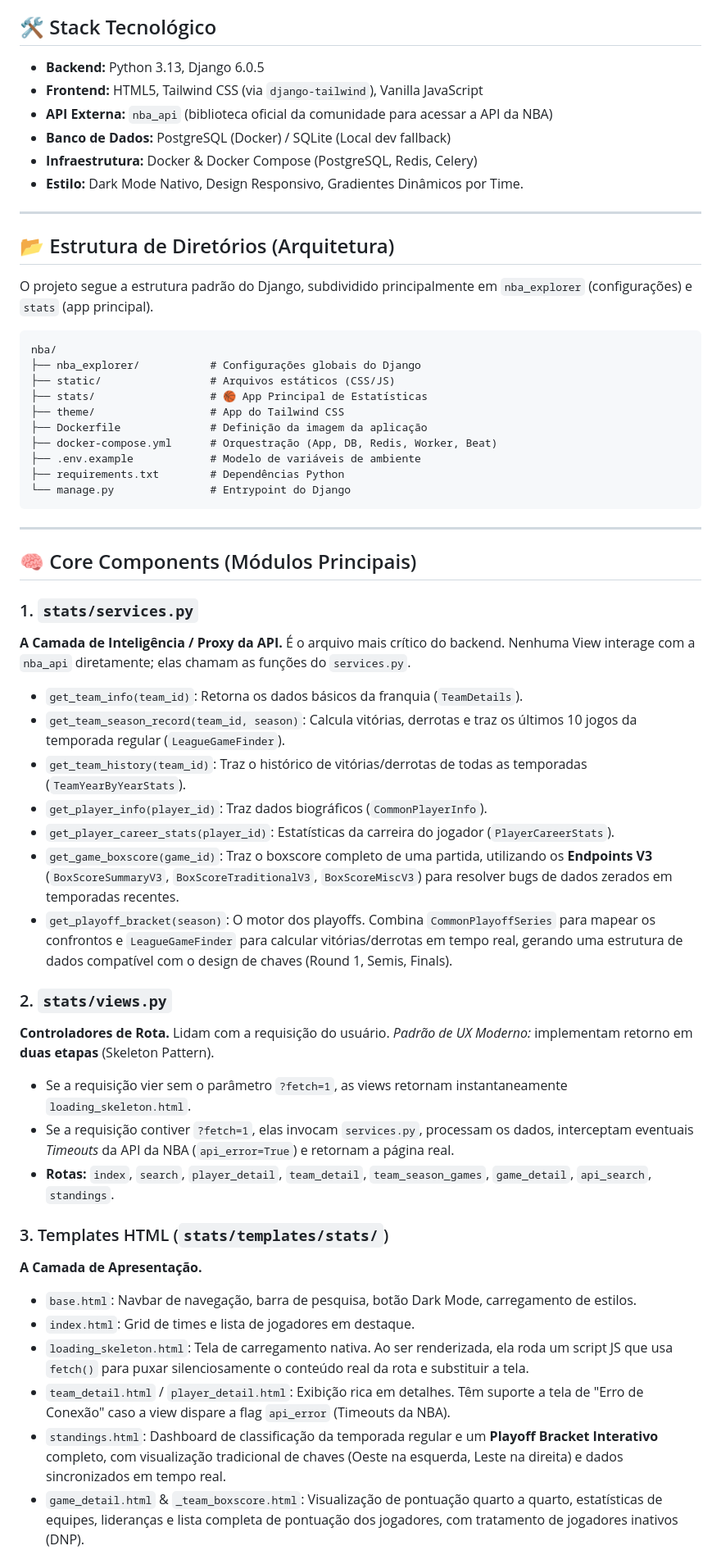
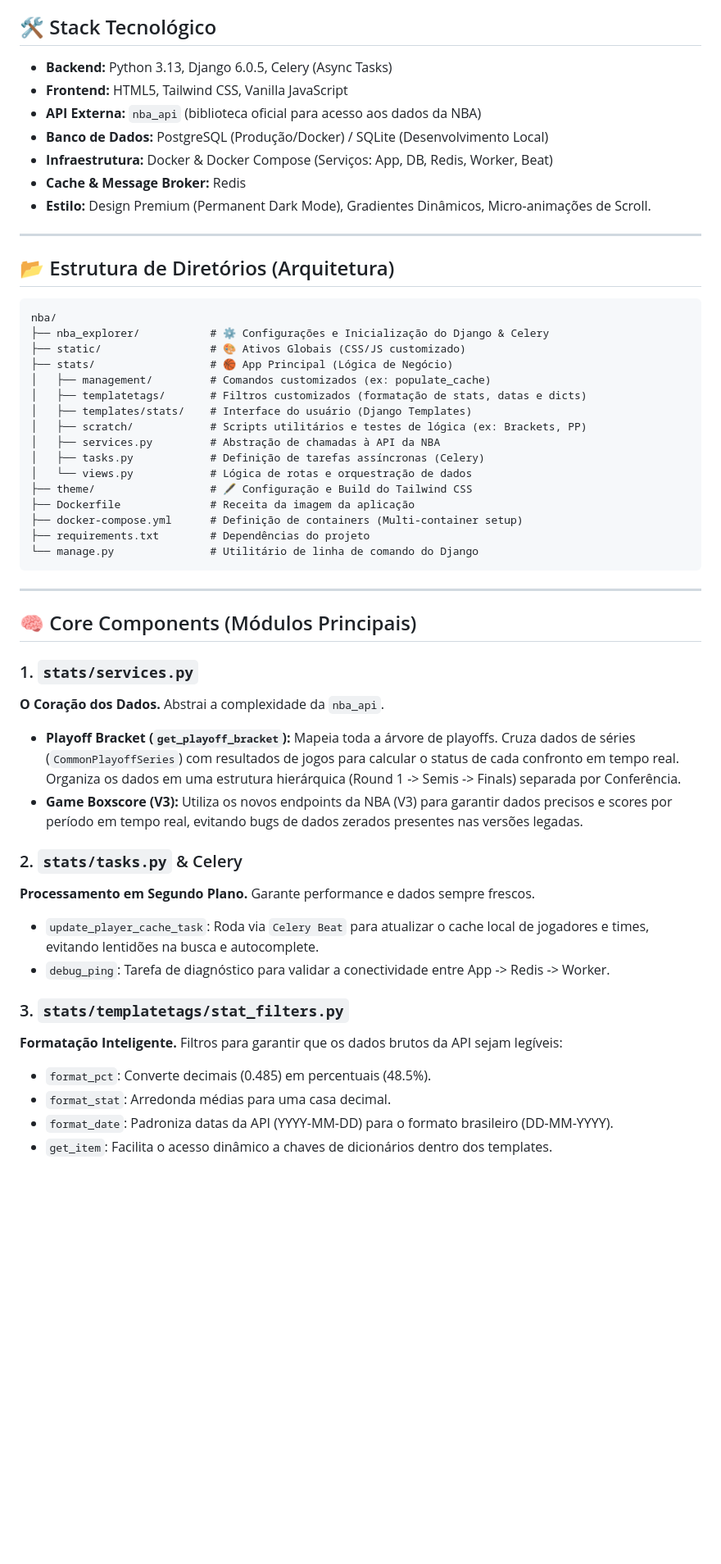
Before and after one commit to BrunoRodri/nba-app, a Markdown page: codebase_map.md, the part around one of its changes. Shown at 82% size. Rendered like a GitHub page; blank space fills up the shorter version.

Commit message:
Ajustado codebase

````diff
--- a/codebase_map.md
+++ b/codebase_map.md
@@ -3,30 +3,35 @@
 Este documento serve como um mapa da base de código do **NBA Stats Explorer**. Use-o em futuros prompts para rapidamente dar contexto a IA sobre como o projeto está estruturado e como suas partes se comunicam.
 
 ## 🛠️ Stack Tecnológico
-- **Backend:** Python 3.13, Django 6.0.5
-- **Frontend:** HTML5, Tailwind CSS (via `django-tailwind`), Vanilla JavaScript
-- **API Externa:** `nba_api` (biblioteca oficial da comunidade para acessar a API da NBA)
-- **Banco de Dados:** PostgreSQL (Docker) / SQLite (Local dev fallback)
-- **Infraestrutura:** Docker & Docker Compose (PostgreSQL, Redis, Celery)
-- **Estilo:** Dark Mode Nativo, Design Responsivo, Gradientes Dinâmicos por Time.
+- **Backend:** Python 3.13, Django 6.0.5, Celery (Async Tasks)
+- **Frontend:** HTML5, Tailwind CSS, Vanilla JavaScript
+- **API Externa:** `nba_api` (biblioteca oficial para acesso aos dados da NBA)
+- **Banco de Dados:** PostgreSQL (Produção/Docker) / SQLite (Desenvolvimento Local)
+- **Infraestrutura:** Docker & Docker Compose (Serviços: App, DB, Redis, Worker, Beat)
+- **Cache & Message Broker:** Redis
+- **Estilo:** Design Premium (Permanent Dark Mode), Gradientes Dinâmicos, Micro-animações de Scroll.
 
 ---
 
 ## 📂 Estrutura de Diretórios (Arquitetura)
 
-O projeto segue a estrutura padrão do Django, subdividido principalmente em `nba_explorer` (configurações) e `stats` (app principal).
-
 ```text
 nba/
-├── nba_explorer/           # Configurações globais do Django
-├── static/                 # Arquivos estáticos (CSS/JS)
-├── stats/                  # 🏀 App Principal de Estatísticas
-├── theme/                  # App do Tailwind CSS
-├── Dockerfile              # Definição da imagem da aplicação
-├── docker-compose.yml      # Orquestração (App, DB, Redis, Worker, Beat)
-├── .env.example            # Modelo de variáveis de ambiente
-├── requirements.txt        # Dependências Python
-└── manage.py               # Entrypoint do Django
+├── nba_explorer/           # ⚙️ Configurações e Inicialização do Django & Celery
+├── static/                 # 🎨 Ativos Globais (CSS/JS customizado)
+├── stats/                  # 🏀 App Principal (Lógica de Negócio)
+│   ├── management/         # Comandos customizados (ex: populate_cache)
+│   ├── templatetags/       # Filtros customizados (formatação de stats, datas e dicts)
+│   ├── templates/stats/    # Interface do usuário (Django Templates)
+│   ├── scratch/            # Scripts utilitários e testes de lógica (ex: Brackets, PP)
+│   ├── services.py         # Abstração de chamadas à API da NBA
+│   ├── tasks.py            # Definição de tarefas assíncronas (Celery)
+│   └── views.py            # Lógica de rotas e orquestração de dados
+├── theme/                  # 🖋️ Configuração e Build do Tailwind CSS
+├── Dockerfile              # Receita da imagem da aplicação
+├── docker-compose.yml      # Definição de containers (Multi-container setup)
+├── requirements.txt        # Dependências do projeto
+└── manage.py               # Utilitário de linha de comando do Django
 ```
 
 ---
@@ -34,29 +39,19 @@ nba/
 ## 🧠 Core Components (Módulos Principais)
 
 ### 1. `stats/services.py`
-**A Camada de Inteligência / Proxy da API.**
-É o arquivo mais crítico do backend. Nenhuma View interage com a `nba_api` diretamente; elas chamam as funções do `services.py`.
-*   `get_team_info(team_id)`: Retorna os dados básicos da franquia (`TeamDetails`).
-*   `get_team_season_record(team_id, season)`: Calcula vitórias, derrotas e traz os últimos 10 jogos da temporada regular (`LeagueGameFinder`).
-*   `get_team_history(team_id)`: Traz o histórico de vitórias/derrotas de todas as temporadas (`TeamYearByYearStats`).
-*   `get_player_info(player_id)`: Traz dados biográficos (`CommonPlayerInfo`).
-*   `get_player_career_stats(player_id)`: Estatísticas da carreira do jogador (`PlayerCareerStats`).
-*   `get_game_boxscore(game_id)`: Traz o boxscore completo de uma partida, utilizando os **Endpoints V3** (`BoxScoreSummaryV3`, `BoxScoreTraditionalV3`, `BoxScoreMiscV3`) para resolver bugs de dados zerados em temporadas recentes.
-*   `get_playoff_bracket(season)`: O motor dos playoffs. Combina `CommonPlayoffSeries` para mapear os confrontos e `LeagueGameFinder` para calcular vitórias/derrotas em tempo real, gerando uma estrutura de dados compatível com o design de chaves (Round 1, Semis, Finals).
+**O Coração dos Dados.** Abstrai a complexidade da `nba_api`.
+*   **Playoff Bracket (`get_playoff_bracket`):** Mapeia toda a árvore de playoffs. Cruza dados de séries (`CommonPlayoffSeries`) com resultados de jogos para calcular o status de cada confronto em tempo real. Organiza os dados em uma estrutura hierárquica (Round 1 -> Semis -> Finals) separada por Conferência.
+*   **Game Boxscore (V3):** Utiliza os novos endpoints da NBA (V3) para garantir dados precisos e scores por período em tempo real, evitando bugs de dados zerados presentes nas versões legadas.
 
-### 2. `stats/views.py`
-**Controladores de Rota.**
-Lidam com a requisição do usuário. *Padrão de UX Moderno:* implementam retorno em **duas etapas** (Skeleton Pattern).
-*   Se a requisição vier sem o parâmetro `?fetch=1`, as views retornam instantaneamente `loading_skeleton.html`.
-*   Se a requisição contiver `?fetch=1`, elas invocam `services.py`, processam os dados, interceptam eventuais *Timeouts* da API da NBA (`api_error=True`) e retornam a página real.
-*   **Rotas:** `index`, `search`, `player_detail`, `team_detail`, `team_season_games`, `game_detail`, `api_search`, `standings`.
+### 2. `stats/tasks.py` & Celery
+**Processamento em Segundo Plano.** Garante performance e dados sempre frescos.
+*   `update_player_cache_task`: Roda via `Celery Beat` para atualizar o cache local de jogadores e times, evitando lentidões na busca e autocomplete.
+*   `debug_ping`: Tarefa de diagnóstico para validar a conectividade entre App -> Redis -> Worker.
 
-### 3. Templates HTML (`stats/templates/stats/`)
-**A Camada de Apresentação.**
-*   `base.html`: Navbar de navegação, barra de pesquisa, botão Dark Mode, carregamento de estilos.
-*   `index.html`: Grid de times e lista de jogadores em destaque.
-*   `loading_skeleton.html`: Tela de carregamento nativa. Ao ser renderizada, ela roda um script JS que usa `fetch()` para puxar silenciosamente o conteúdo real da rota e substituir a tela.
-*   `team_detail.html` / `player_detail.html`: Exibição rica em detalhes. Têm suporte a tela de "Erro de Conexão" caso a view dispare a flag `api_error` (Timeouts da NBA).
-*   `standings.html`: Dashboard de classificação da temporada regular e um **Playoff Bracket Interativo** completo, com visualização tradicional de chaves (Oeste na esquerda, Leste na direita) e dados sincronizados em tempo real.
-*   `game_detail.html` & `_team_boxscore.html`: Visualização de pontuação quarto a quarto, estatísticas de equipes, lideranças e lista completa de pontuação dos jogadores, com tratamento de jogadores inativos (DNP).
+### 3. `stats/templatetags/stat_filters.py`
+**Formatação Inteligente.** Filtros para garantir que os dados brutos da API sejam legíveis:
+*   `format_pct`: Converte decimais (0.485) em percentuais (48.5%).
+*   `format_stat`: Arredonda médias para uma casa decimal.
+*   `format_date`: Padroniza datas da API (YYYY-MM-DD) para o formato brasileiro (DD-MM-YYYY).
+*   `get_item`: Facilita o acesso dinâmico a chaves de dicionários dentro dos templates.
 
````
Also changed, not shown: other parts of codebase_map.md (+18 -10 lines).
